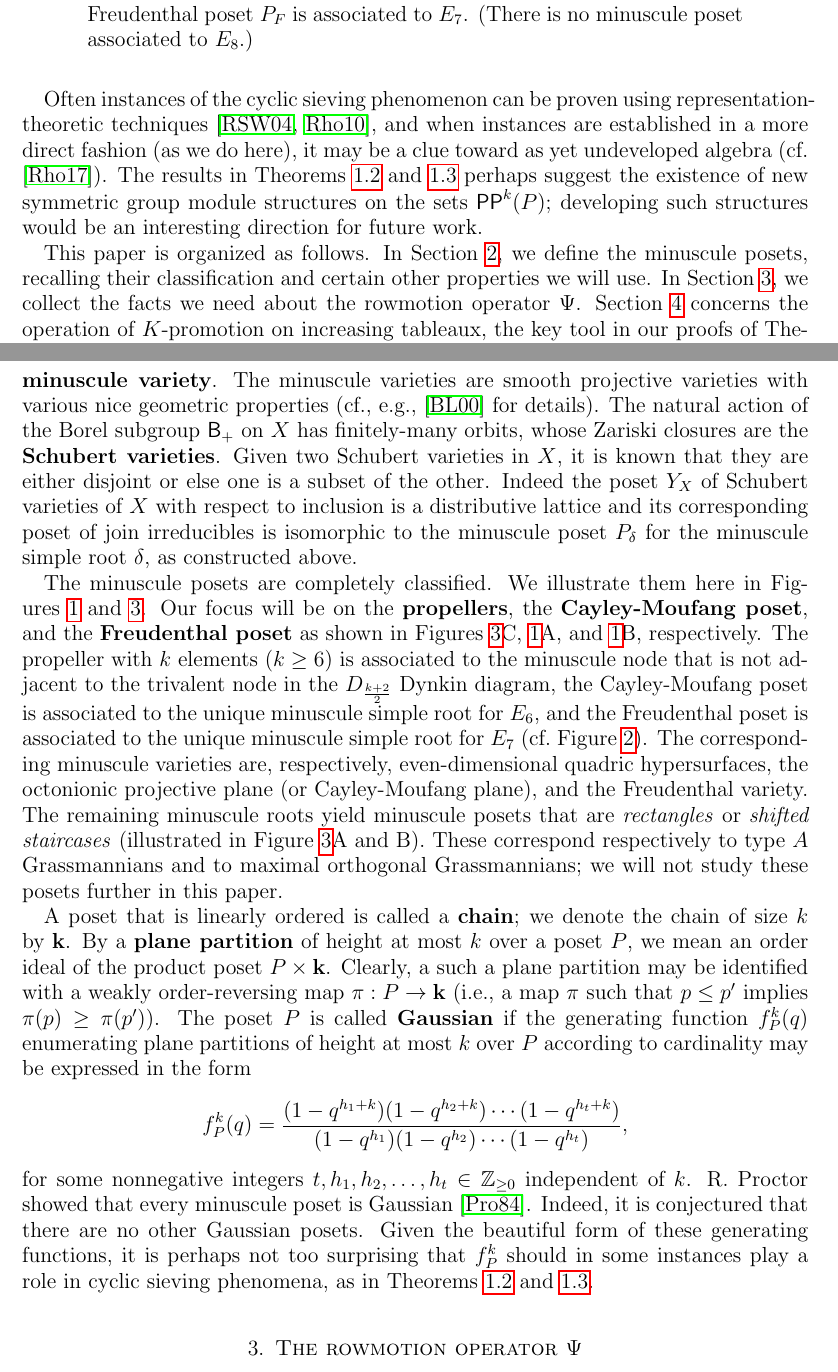
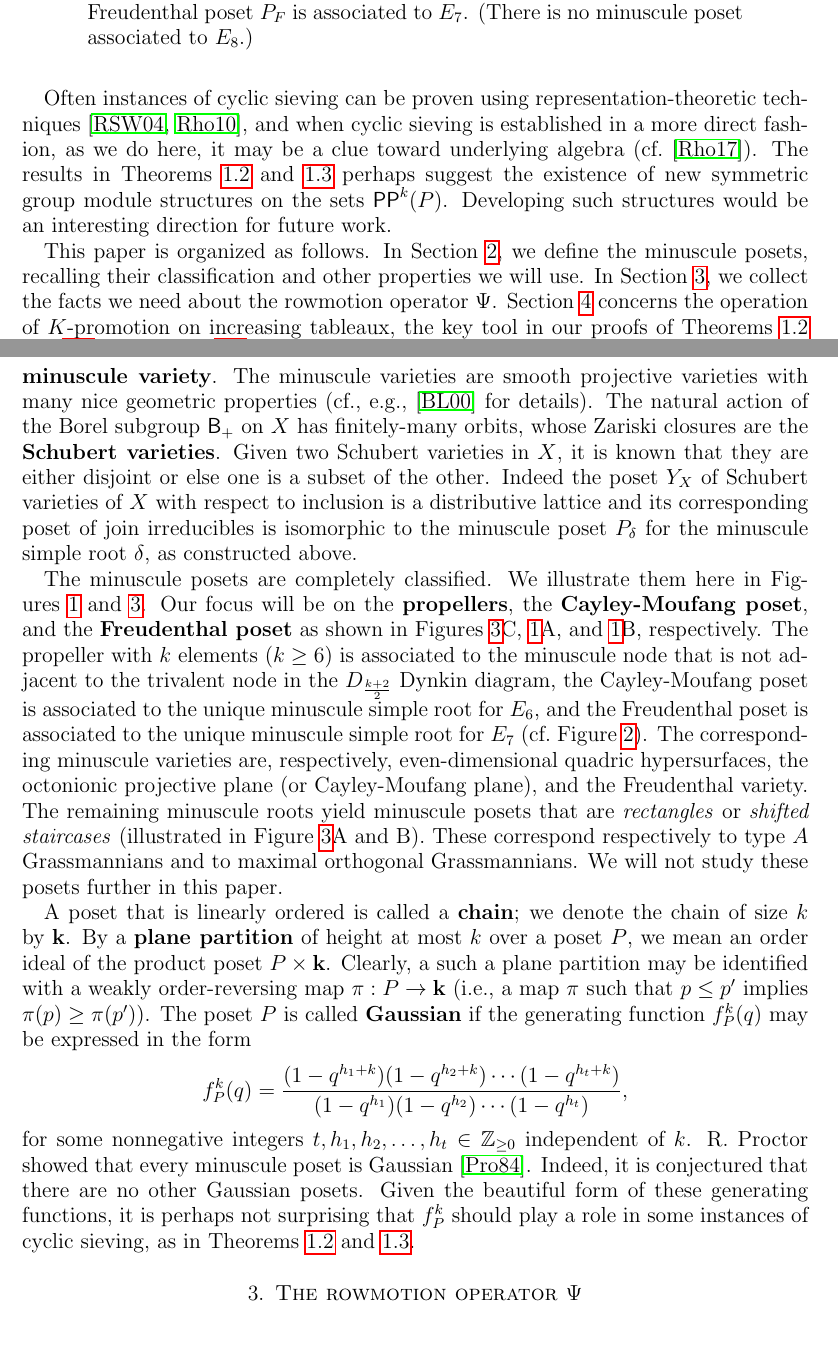
Before and after one commit to dogestoyevsky/ExceptionalPlanePartitions, a LaTeX paper (exceptionals4.tex): two parts of pages 3 and 5 of 27, joined at a grey line, cut so that both start at the same text, the shorter picture padded with empty space. Compiled offline with pdfLaTeX.

Commit message:
section 2 text edits

```diff
--- a/exceptionals4.tex
+++ b/exceptionals4.tex
@@ -225,9 +225,9 @@ Let $P$ be a minuscule poset associated to an even-dimensional quadric of type $
 \end{theorem}
 Theorem~\ref{thm:propeller} was previously announced by D.~Rush and X.~Shi \cite[Theorem~10.1]{Rush.Shi}; however, they omitted their proof \cite[\textsection 10]{Rush.Shi:report} from the published paper. We believe that our alternative proof of Theorem~\ref{thm:propeller} via $K$-theoretic combinatorics provides a different understanding.
 
-Often instances of the cyclic sieving phenomenon can be proven using representation-theoretic techniques \cite{Reiner.Stanton.White, Rhoades:thesis}, and when instances are established in a more direct fashion (as we do here), it may be a clue toward as yet undeveloped algebra (cf.\ \cite{Rhoades:skein}). The results in Theorems~\ref{thm:exceptionals} and \ref{thm:propeller} perhaps suggest the existence of new symmetric group module structures on the sets $\pp^k(P)$; developing such structures would be an interesting direction for future work.
+Often instances of cyclic sieving can be proven using representation-theoretic techniques \cite{Reiner.Stanton.White, Rhoades:thesis}, and when cyclic sieving is established in a more direct fashion, as we do here, it may be a clue toward underlying algebra (cf.\ \cite{Rhoades:skein}). The results in Theorems~\ref{thm:exceptionals} and \ref{thm:propeller} perhaps suggest the existence of new symmetric group module structures on the sets $\pp^k(P)$. Developing such structures would be an interesting direction for future work.
 
-This paper is organized as follows. In Section~\ref{sec:minuscule}, we define the minuscule posets, recalling their classification and certain other properties we will use. In Section~\ref{sec:rowmotion}, we collect the facts we need about the rowmotion operator $\Psi$. Section~\ref{sec:Kpromotion} concerns the operation of $K$-promotion on increasing tableaux, the key tool in our proofs of Theorems~\ref{thm:exceptionals} and \ref{thm:propeller}. In Section~\ref{sec:equivariant}, we demonstrate the equivariant bijection between $\pp^k(P)$ under the action of $\Psi$ and certain increasing tableaux under $K$-promotion, extending the main observation of \cite{DPS}.
+This paper is organized as follows. In Section~\ref{sec:minuscule}, we define the minuscule posets, recalling their classification and other properties we will use. In Section~\ref{sec:rowmotion}, we collect the facts we need about the rowmotion operator $\Psi$. Section~\ref{sec:Kpromotion} concerns the operation of $K$-promotion on increasing tableaux, the key tool in our proofs of Theorems~\ref{thm:exceptionals} and \ref{thm:propeller}. In Section~\ref{sec:equivariant}, we demonstrate the equivariant bijection between $\pp^k(P)$ under the action of $\Psi$ and certain increasing tableaux under $K$-promotion, extending the main observation of \cite{DPS}.
 Finally, Section~\ref{sec:arithmetic} is devoted to study of these increasing tableaux; our results in this last section prove Theorems~\ref{thm:exceptionals} and \ref{thm:propeller} via the equivariant bijection of Section~\ref{sec:equivariant}.
 
 \section{Minuscule posets}\label{sec:minuscule}
@@ -322,16 +322,16 @@ D_n
 
 For each minuscule simple root $\delta$, there is an associated {\bf minuscule poset} $P_\delta$ obtained as the subposet of $\Phi^+$ induced on those positive roots $\alpha$ where $\delta$ appears with nonzero coefficient in the simple root expansion of $\alpha$.
 
-Alternatively, one may obtain the minuscule posets via the geometry of certain generalized flag varieties. If ${\sf P}_\delta \supset {\sf B_+}$ denotes the maximal parabolic subgroup of ${\sf G}$ associated to the minuscule simple root $\delta$, then the space $X = {\sf G} / {\sf P}_\delta$ is called a {\bf minuscule variety}. The minuscule varieties are smooth projective varieties with various nice geometric properties (cf.,~e.g.,~\cite{Billey.Lakshmibai} for details). The natural action of the Borel subgroup ${\sf B}_+$ on $X$ has finitely-many orbits, whose Zariski closures are the {\bf Schubert varieties}. Given two Schubert varieties in $X$, it is known that they are either disjoint or else one is a subset of the other. Indeed the poset $Y_X$ of Schubert varieties of $X$ with respect to inclusion is a distributive lattice and its corresponding poset of join irreducibles is isomorphic to the minuscule poset $P_\delta$ for the minuscule simple root $\delta$, as constructed above.
+Alternatively, one may obtain the minuscule posets via the geometry of certain generalized flag varieties. If ${\sf P}_\delta \supset {\sf B_+}$ denotes the maximal parabolic subgroup of ${\sf G}$ associated to the minuscule simple root $\delta$, then the space $X = {\sf G} / {\sf P}_\delta$ is called a {\bf minuscule variety}. The minuscule varieties are smooth projective varieties with many nice geometric properties (cf.,~e.g.,~\cite{Billey.Lakshmibai} for details). The natural action of the Borel subgroup ${\sf B}_+$ on $X$ has finitely-many orbits, whose Zariski closures are the {\bf Schubert varieties}. Given two Schubert varieties in $X$, it is known that they are either disjoint or else one is a subset of the other. Indeed the poset $Y_X$ of Schubert varieties of $X$ with respect to inclusion is a distributive lattice and its corresponding poset of join irreducibles is isomorphic to the minuscule poset $P_\delta$ for the minuscule simple root $\delta$, as constructed above.
 
-The minuscule posets are completely classified. We illustrate them here in Figures~\ref{fig:min_poset_E} and \ref{fig:min_poset}. Our focus will be on the {\bf propellers}, the {\bf Cayley-Moufang poset}, and the {\bf Freudenthal poset} as shown in Figures~\ref{fig:min_poset}C, \ref{fig:min_poset_E}A, and \ref{fig:min_poset_E}B, respectively. The propeller with $k$ elements ($k \geq 6$) is associated to the minuscule node that is not adjacent to the trivalent node in the $D_{\frac{k+2}{2}}$ Dynkin diagram, the Cayley-Moufang poset is associated to the unique minuscule simple root for $E_6$, and the Freudenthal poset is associated to the unique minuscule simple root for $E_7$ (cf.\ Figure~\ref{fig:minuscule}). The corresponding minuscule varieties are, respectively, even-dimensional quadric hypersurfaces, the octonionic projective plane (or Cayley-Moufang plane), and the Freudenthal variety. The remaining minuscule roots yield minuscule posets that are \emph{rectangles} or \emph{shifted staircases} (illustrated in Figure~\ref{fig:min_poset}A and B). These correspond respectively to type $A$ Grassmannians and to maximal orthogonal Grassmannians; we will not study these posets further in this paper.
+The minuscule posets are completely classified. We illustrate them here in Figures~\ref{fig:min_poset_E} and \ref{fig:min_poset}. Our focus will be on the {\bf propellers}, the {\bf Cayley-Moufang poset}, and the {\bf Freudenthal poset} as shown in Figures~\ref{fig:min_poset}C, \ref{fig:min_poset_E}A, and \ref{fig:min_poset_E}B, respectively. The propeller with $k$ elements ($k \geq 6$) is associated to the minuscule node that is not adjacent to the trivalent node in the $D_{\frac{k+2}{2}}$ Dynkin diagram, the Cayley-Moufang poset is associated to the unique minuscule simple root for $E_6$, and the Freudenthal poset is associated to the unique minuscule simple root for $E_7$ (cf.\ Figure~\ref{fig:minuscule}). The corresponding minuscule varieties are, respectively, even-dimensional quadric hypersurfaces, the octonionic projective plane (or Cayley-Moufang plane), and the Freudenthal variety. The remaining minuscule roots yield minuscule posets that are \emph{rectangles} or \emph{shifted staircases} (illustrated in Figure~\ref{fig:min_poset}A and B). These correspond respectively to type $A$ Grassmannians and to maximal orthogonal Grassmannians. We will not study these posets further in this paper.
 
-A poset that is linearly ordered is called a {\bf chain}; we denote the chain of size $k$ by $\mathbf{k}$. By a {\bf plane partition} of height at most $k$ over a poset $P$, we mean an order ideal of the product poset $P \times \mathbf{k}$.  Clearly, a such a plane partition may be identified with a weakly order-reversing map $\pi : P \to \mathbf{k}$ (i.e., a map $\pi$ such that $p \leq p'$ implies $\pi(p) \geq \pi(p')$). The poset $P$ is called {\bf Gaussian} if the generating function $f_P^k(q)$ enumerating plane partitions of height at most $k$ over $P$ according to cardinality may be expressed in the form
+A poset that is linearly ordered is called a {\bf chain}; we denote the chain of size $k$ by $\mathbf{k}$. By a {\bf plane partition} of height at most $k$ over a poset $P$, we mean an order ideal of the product poset $P \times \mathbf{k}$.  Clearly, a such a plane partition may be identified with a weakly order-reversing map $\pi : P \to \mathbf{k}$ (i.e., a map $\pi$ such that $p \leq p'$ implies $\pi(p) \geq \pi(p')$). The poset $P$ is called {\bf Gaussian} if the generating function $f_P^k(q)$ may be expressed in the form
 \[
 f_P^k(q) = \frac{(1 - q^{h_1 + k})(1 - q^{h_2 + k})\cdots(1 - q^{h_t + k})}{(1 - q^{h_1})(1 - q^{h_2})\cdots(1 - q^{h_t})},
 \]
 for some nonnegative integers $t, h_1, h_2, \dots, h_t \in \mathbb{Z}_{\geq 0}$ independent of $k$.
-R.~Proctor showed that every minuscule poset is Gaussian \cite{Proctor}. Indeed, it is conjectured that there are no other Gaussian posets. Given the beautiful form of these generating functions, it is perhaps not too surprising that $f_P^k$ should in some instances play a role in cyclic sieving phenomena, as in Theorems~\ref{thm:exceptionals} and \ref{thm:propeller}.
+R.~Proctor showed that every minuscule poset is Gaussian \cite{Proctor}. Indeed, it is conjectured that there are no other Gaussian posets. Given the beautiful form of these generating functions, it is perhaps not surprising that $f_P^k$ should play a role in some instances of cyclic sieving, as in Theorems~\ref{thm:exceptionals} and \ref{thm:propeller}.
 
 \begin{figure}[h]
 	\begin{subfigure}[b]{0.27\textwidth}
```
Also changed, not shown: exceptionals4.pdf, exceptionals4.tex (6 more changed lines), 4 other files.
